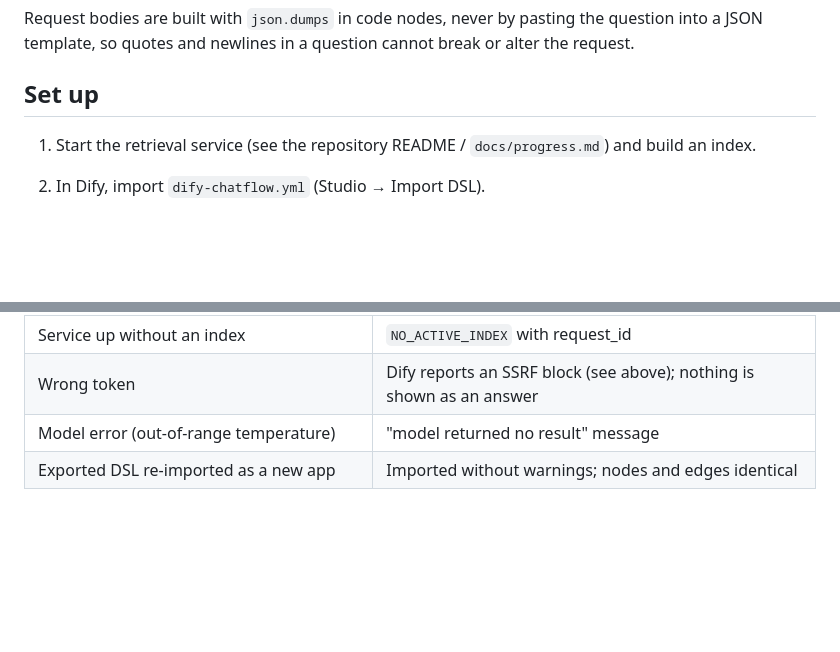
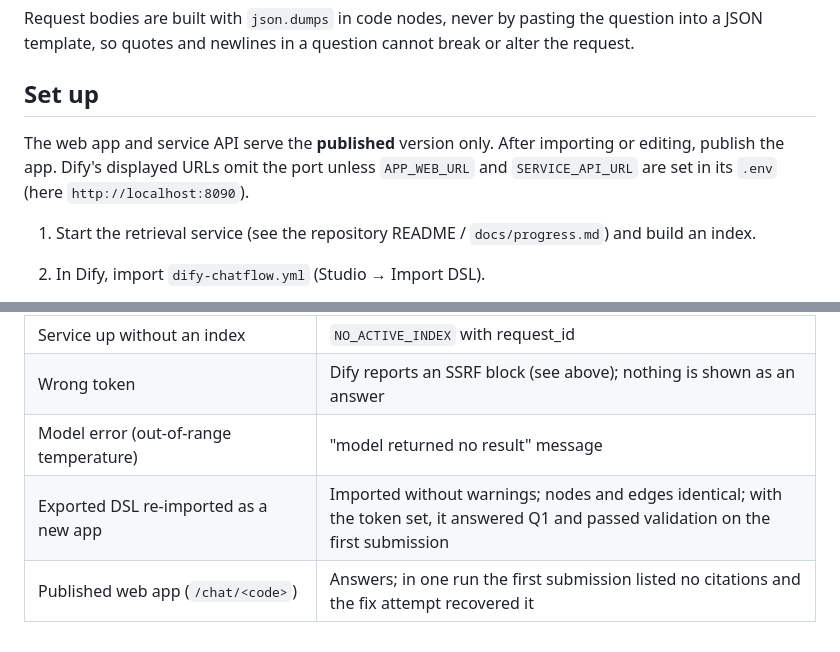
Before and after one commit to Leroyyyyyyyyy/dev-knowledge-assistant, a Markdown page: workflows/README.md, 2 parts joined by grey strips. Drawn GitHub-style; blank space fills up the shorter version.

```diff
--- a/workflows/README.md
+++ b/workflows/README.md
@@ -25,6 +25,8 @@ Start → build request (code) → POST /api/retrieve → parse (code)
 Request bodies are built with `json.dumps` in code nodes, never by pasting the question into a JSON template, so quotes and newlines in a question cannot break or alter the request.
 
 ## Set up
+
+The web app and service API serve the **published** version only. After importing or editing, publish the app. Dify's displayed URLs omit the port unless `APP_WEB_URL` and `SERVICE_API_URL` are set in its `.env` (here `http://localhost:8090`).
 
 1. Start the retrieval service (see the repository README / `docs/progress.md`) and build an index.
 2. In Dify, import `dify-chatflow.yml` (Studio → Import DSL).
@@ -56,4 +58,5 @@ Draft runs against the real service, index and model (`docs/progress.md` has the
 | Service up without an index | `NO_ACTIVE_INDEX` with request_id |
 | Wrong token | Dify reports an SSRF block (see above); nothing is shown as an answer |
 | Model error (out-of-range temperature) | "model returned no result" message |
-| Exported DSL re-imported as a new app | Imported without warnings; nodes and edges identical |
+| Exported DSL re-imported as a new app | Imported without warnings; nodes and edges identical; with the token set, it answered Q1 and passed validation on the first submission |
+| Published web app (`/chat/<code>`) | Answers; in one run the first submission listed no citations and the fix attempt recovered it |
```
Also changed, not shown: HANDOFF.md (+3 -3 lines), docs/progress.md (+2 -2 lines).
